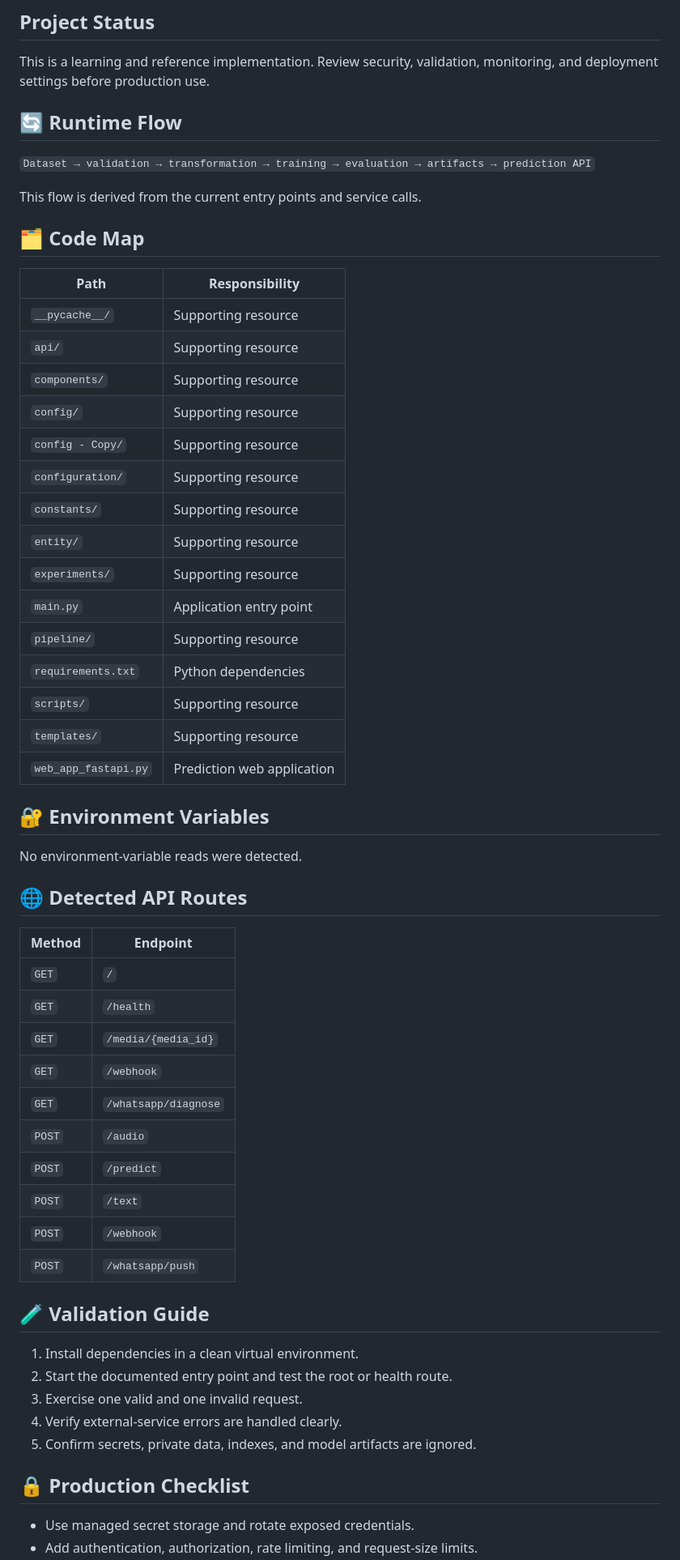
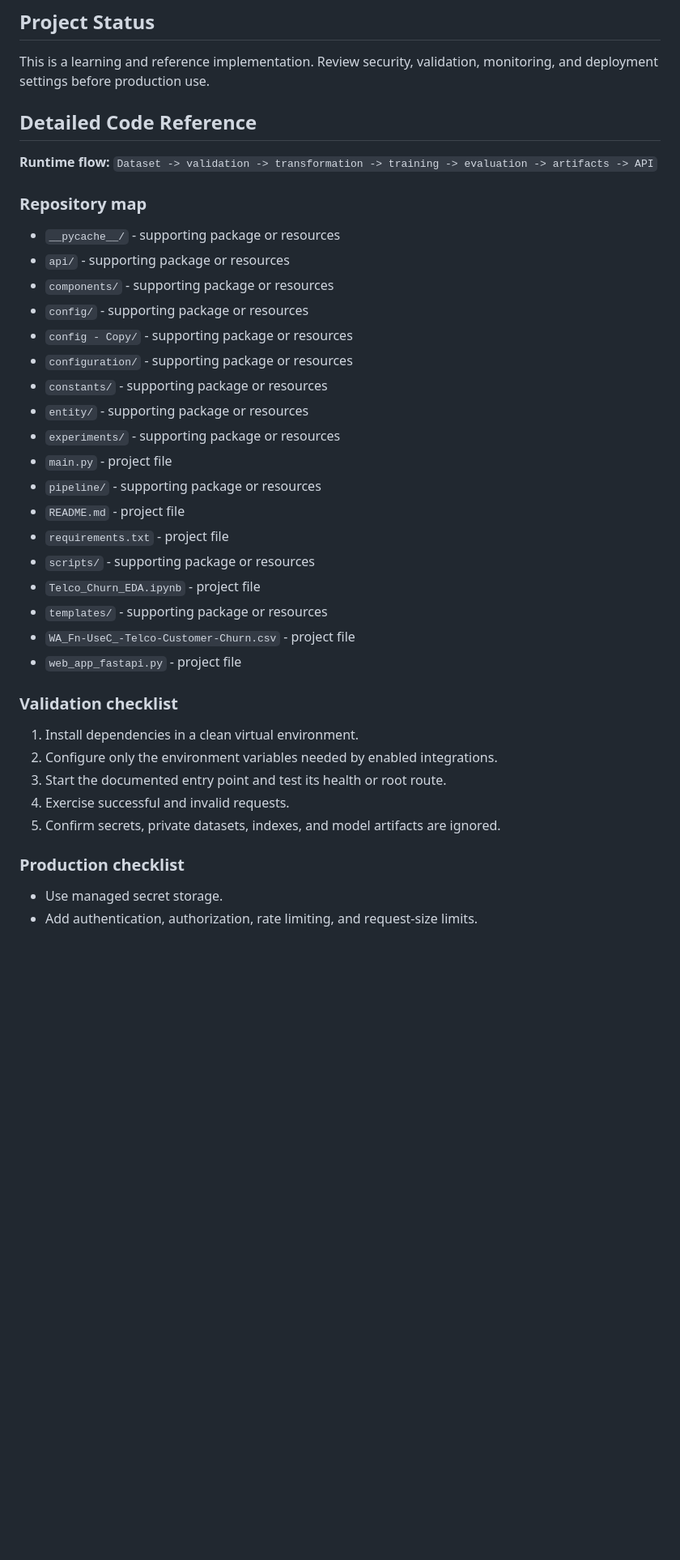
Before and after one commit to haseebconventarian2-gif/churn-prediction-v1, a Markdown page: README.md, the part around one of its changes. Shown at 81% size. Rendered like a GitHub page; blank space fills up the shorter version.

Commit message:
docs: expand README from code audit

```diff
--- a/README.md
+++ b/README.md
@@ -56,62 +56,40 @@ uvicorn web_app_fastapi:app --reload
 
 This is a learning and reference implementation. Review security, validation, monitoring, and deployment settings before production use.
 
-<!-- code-audit-details -->
+## Detailed Code Reference
 
-## 🔄 Runtime Flow
+**Runtime flow:** `Dataset -> validation -> transformation -> training -> evaluation -> artifacts -> API`
 
-`Dataset → validation → transformation → training → evaluation → artifacts → prediction API`
+### Repository map
 
-This flow is derived from the current entry points and service calls.
+- `__pycache__/` - supporting package or resources
+- `api/` - supporting package or resources
+- `components/` - supporting package or resources
+- `config/` - supporting package or resources
+- `config - Copy/` - supporting package or resources
+- `configuration/` - supporting package or resources
+- `constants/` - supporting package or resources
+- `entity/` - supporting package or resources
+- `experiments/` - supporting package or resources
+- `main.py` - project file
+- `pipeline/` - supporting package or resources
+- `README.md` - project file
+- `requirements.txt` - project file
+- `scripts/` - supporting package or resources
+- `Telco_Churn_EDA.ipynb` - project file
+- `templates/` - supporting package or resources
+- `WA_Fn-UseC_-Telco-Customer-Churn.csv` - project file
+- `web_app_fastapi.py` - project file
 
-## 🗂 Code Map
-
-| Path | Responsibility |
-| --- | --- |
-| `__pycache__/` | Supporting resource |
-| `api/` | Supporting resource |
-| `components/` | Supporting resource |
-| `config/` | Supporting resource |
-| `config - Copy/` | Supporting resource |
-| `configuration/` | Supporting resource |
-| `constants/` | Supporting resource |
-| `entity/` | Supporting resource |
-| `experiments/` | Supporting resource |
-| `main.py` | Application entry point |
-| `pipeline/` | Supporting resource |
-| `requirements.txt` | Python dependencies |
-| `scripts/` | Supporting resource |
-| `templates/` | Supporting resource |
-| `web_app_fastapi.py` | Prediction web application |
-
-## 🔐 Environment Variables
-
-No environment-variable reads were detected.
-
-## 🌐 Detected API Routes
-
-| Method | Endpoint |
-| --- | --- |
-| `GET` | `/` |
-| `GET` | `/health` |
-| `GET` | `/media/{media_id}` |
-| `GET` | `/webhook` |
-| `GET` | `/whatsapp/diagnose` |
-| `POST` | `/audio` |
-| `POST` | `/predict` |
-| `POST` | `/text` |
-| `POST` | `/webhook` |
-| `POST` | `/whatsapp/push` |
-
-## 🧪 Validation Guide
+### Validation checklist
 
 1. Install dependencies in a clean virtual environment.
-2. Start the documented entry point and test the root or health route.
-3. Exercise one valid and one invalid request.
-4. Verify external-service errors are handled clearly.
-5. Confirm secrets, private data, indexes, and model artifacts are ignored.
+2. Configure only the environment variables needed by enabled integrations.
+3. Start the documented entry point and test its health or root route.
+4. Exercise successful and invalid requests.
+5. Confirm secrets, private datasets, indexes, and model artifacts are ignored.
 
-## 🔒 Production Checklist
+### Production checklist
 
-- Use managed secret storage and rotate exposed credentials.
+- Use managed secret storage.
 - Add authentication, authorization, rate limiting, and request-size limits.
```
Also changed, not shown: other parts of README.md (+3 -6 lines).
